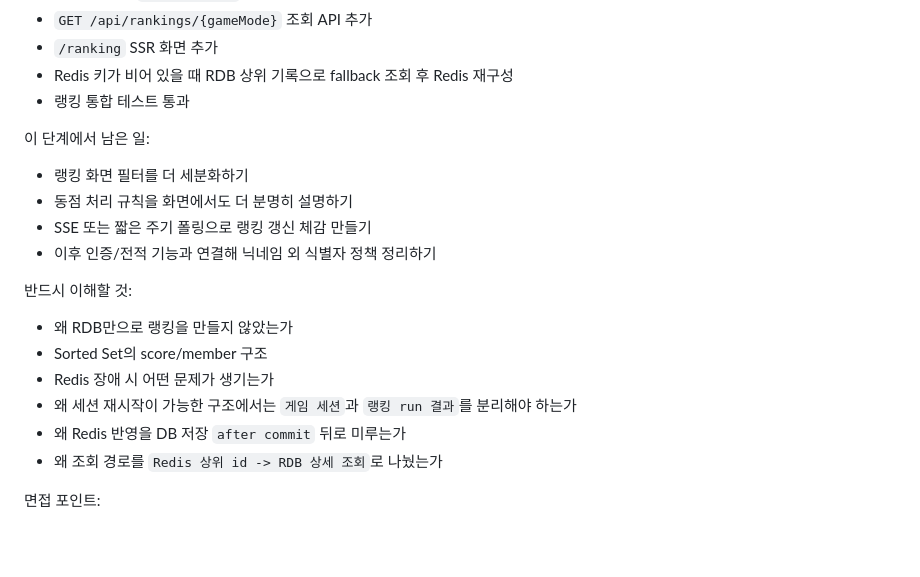
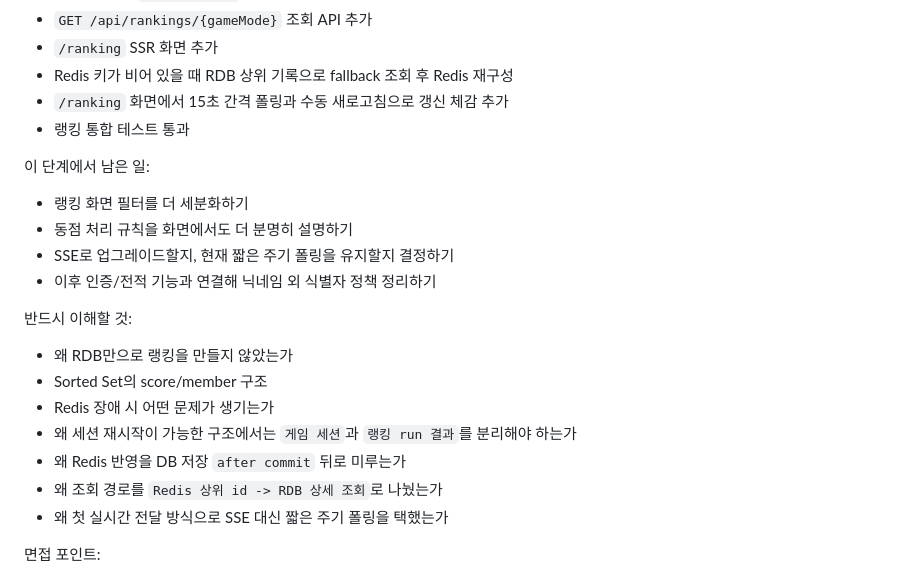
Before and after one commit to answndud/world_map_game, a Markdown page: docs/PORTFOLIO_PLAYBOOK.md, the part around the change. GitHub-like rendering; blank space fills up the shorter version.

```diff
--- a/docs/PORTFOLIO_PLAYBOOK.md
+++ b/docs/PORTFOLIO_PLAYBOOK.md
@@ -351,13 +351,14 @@
 - `GET /api/rankings/{gameMode}` 조회 API 추가
 - `/ranking` SSR 화면 추가
 - Redis 키가 비어 있을 때 RDB 상위 기록으로 fallback 조회 후 Redis 재구성
+- `/ranking` 화면에서 15초 간격 폴링과 수동 새로고침으로 갱신 체감 추가
 - 랭킹 통합 테스트 통과
 
 이 단계에서 남은 일:
 
 - 랭킹 화면 필터를 더 세분화하기
 - 동점 처리 규칙을 화면에서도 더 분명히 설명하기
-- SSE 또는 짧은 주기 폴링으로 랭킹 갱신 체감 만들기
+- SSE로 업그레이드할지, 현재 짧은 주기 폴링을 유지할지 결정하기
 - 이후 인증/전적 기능과 연결해 닉네임 외 식별자 정책 정리하기
 
 반드시 이해할 것:
@@ -368,6 +369,7 @@
 - 왜 세션 재시작이 가능한 구조에서는 `게임 세션`과 `랭킹 run 결과`를 분리해야 하는가
 - 왜 Redis 반영을 DB 저장 `after commit` 뒤로 미루는가
 - 왜 조회 경로를 `Redis 상위 id -> RDB 상세 조회`로 나눴는가
+- 왜 첫 실시간 전달 방식으로 SSE 대신 짧은 주기 폴링을 택했는가
 
 면접 포인트:
 
```
Also changed, not shown: README.md (+1 -0 lines), docs/WORKLOG.md (+20 -0 lines).
